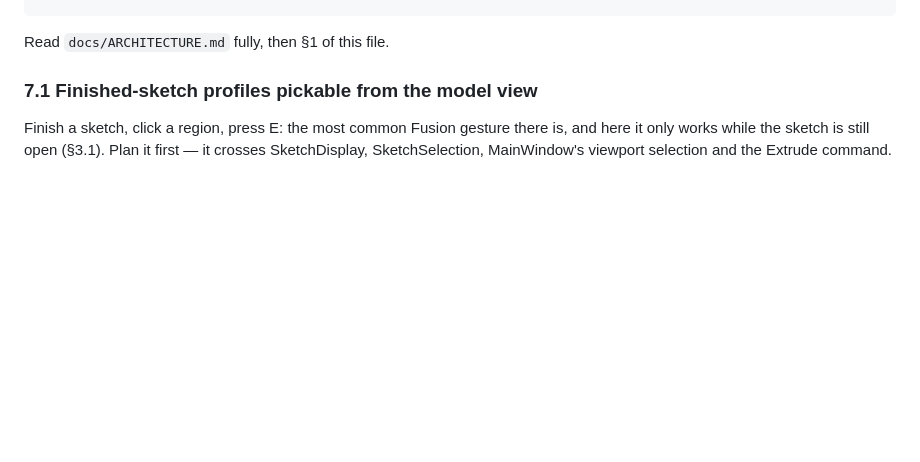
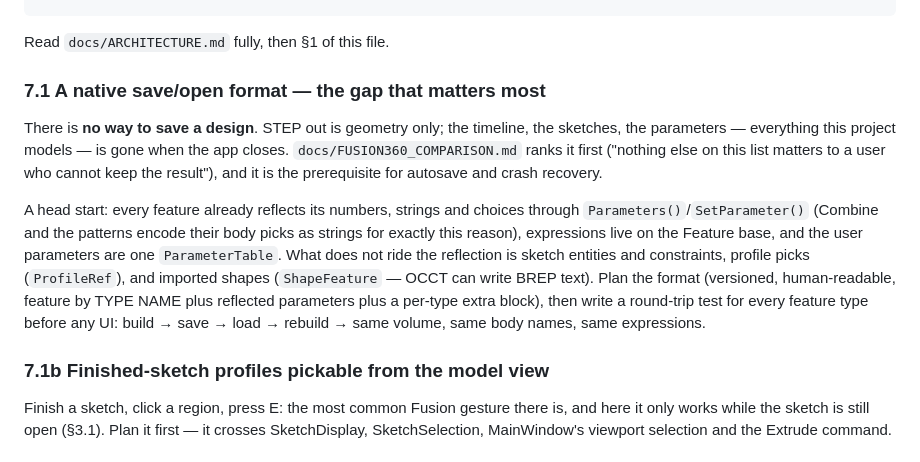
Before and after one commit to kaiyao7572-creator/PenguinCAD, a Markdown page: docs/HANDOFF.md, the part around the change. GitHub-like rendering; blank space fills up the shorter version.

```diff
--- a/docs/HANDOFF.md
+++ b/docs/HANDOFF.md
@@ -736,7 +736,27 @@ cmake --build build -j$(nproc)  # must be green before you touch anything
 
 Read `docs/ARCHITECTURE.md` fully, then §1 of this file.
 
-### 7.1 Finished-sketch profiles pickable from the model view
+### 7.1 A native save/open format — the gap that matters most
+
+There is **no way to save a design**. STEP out is geometry only; the
+timeline, the sketches, the parameters — everything this project models —
+is gone when the app closes. `docs/FUSION360_COMPARISON.md` ranks it
+first ("nothing else on this list matters to a user who cannot keep the
+result"), and it is the prerequisite for autosave and crash recovery.
+
+A head start: every feature already reflects its numbers, strings and
+choices through `Parameters()`/`SetParameter()` (Combine and the patterns
+encode their body picks as strings for exactly this reason), expressions
+live on the Feature base, and the user parameters are one
+`ParameterTable`. What does not ride the reflection is sketch entities
+and constraints, profile picks (`ProfileRef`), and imported shapes
+(`ShapeFeature` — OCCT can write BREP text). Plan the format (versioned,
+human-readable, feature by TYPE NAME plus reflected parameters plus a
+per-type extra block), then write a round-trip test for every feature
+type before any UI: build → save → load → rebuild → same volume, same
+body names, same expressions.
+
+### 7.1b Finished-sketch profiles pickable from the model view
 
 Finish a sketch, click a region, press E: the most common Fusion gesture
 there is, and here it only works while the sketch is still open (§3.1).
```
Also changed, not shown: docs/FUSION360_COMPARISON.md (+12 -6 lines).
